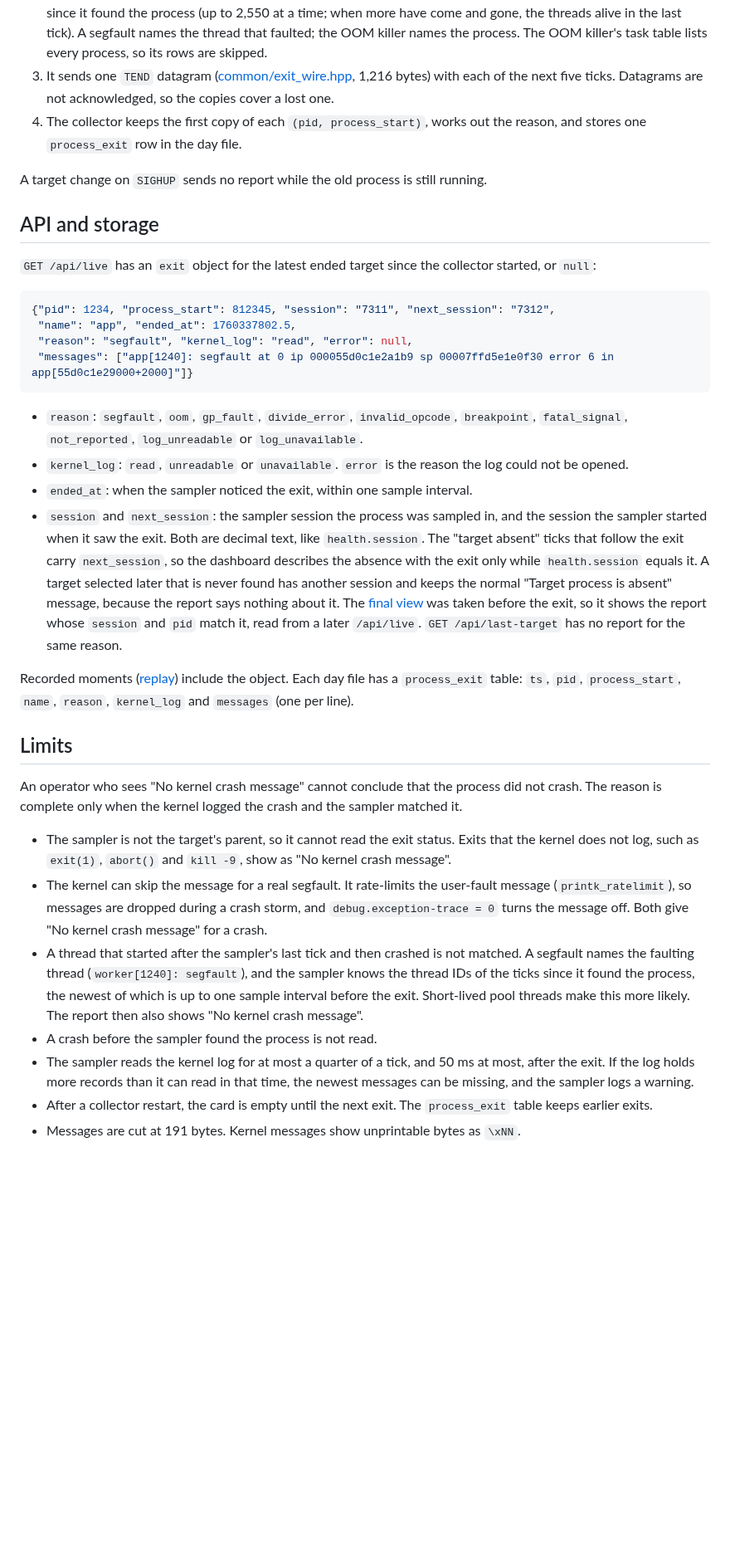
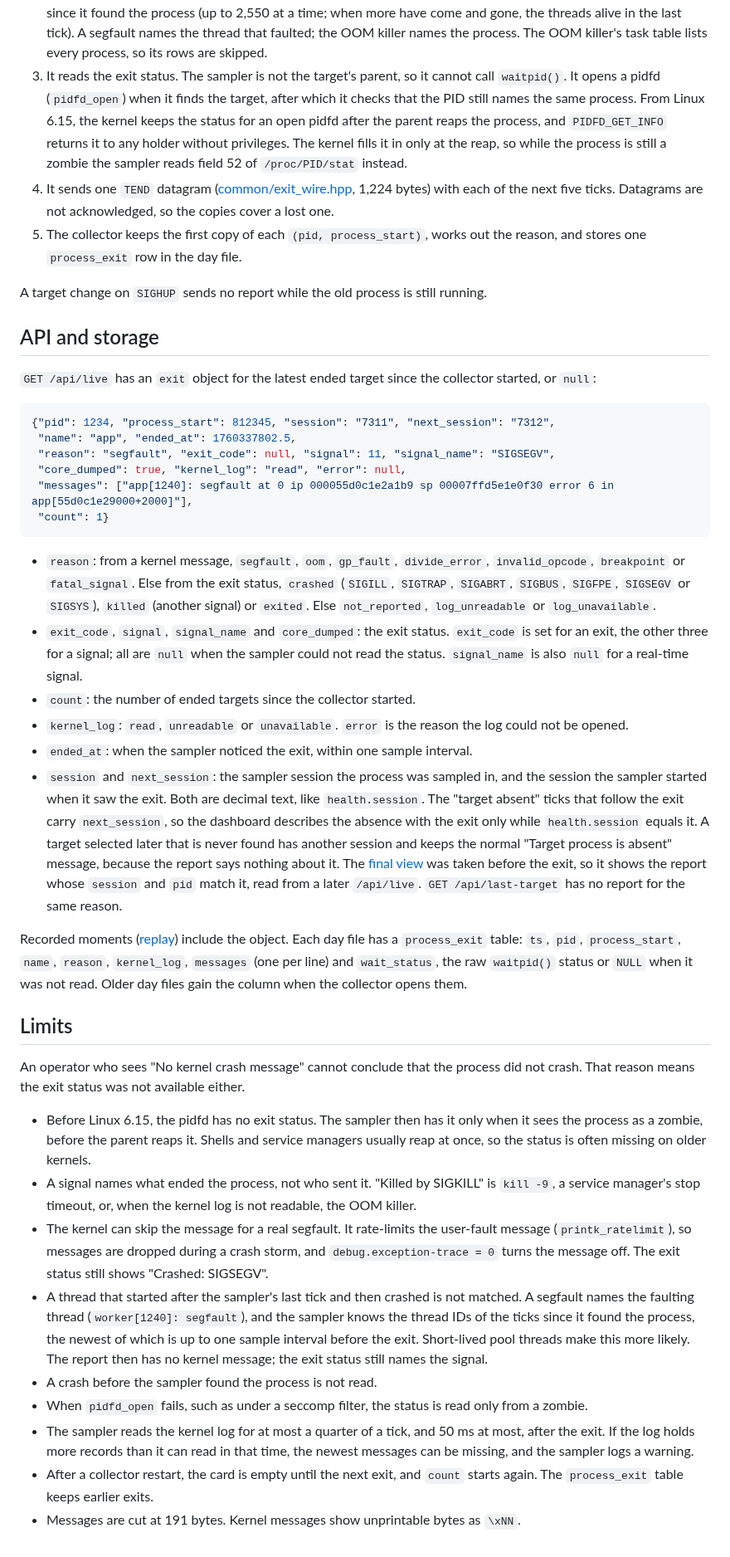
Before and after one commit to breakbadsp/triangulator, a Markdown page: docs/process-exit.md, the part around one of its changes. Shown at 83% size. Rendered like a GitHub page; blank space fills up the shorter version.

````diff
--- a/docs/process-exit.md
+++ b/docs/process-exit.md
@@ -56,10 +85,18 @@ flowchart LR
    gone, the threads alive in the last tick). A segfault names the thread that faulted; the OOM killer names the
    process. The OOM killer's task table lists every process, so its rows are
    skipped.
-3. It sends one `TEND` datagram ([common/exit_wire.hpp](../common/exit_wire.hpp),
-   1,216 bytes) with each of the next five ticks. Datagrams are not
+3. It reads the exit status. The sampler is not the target's parent, so it
+   cannot call `waitpid()`. It opens a pidfd (`pidfd_open`) when it finds the
+   target, after which it checks that the PID still names the same process.
+   From Linux 6.15, the kernel keeps the status for an open pidfd after the
+   parent reaps the process, and `PIDFD_GET_INFO` returns it to any holder
+   without privileges. The kernel fills it in only at the reap, so while the
+   process is still a zombie the sampler reads field 52 of `/proc/PID/stat`
+   instead.
+4. It sends one `TEND` datagram ([common/exit_wire.hpp](../common/exit_wire.hpp),
+   1,224 bytes) with each of the next five ticks. Datagrams are not
    acknowledged, so the copies cover a lost one.
-4. The collector keeps the first copy of each `(pid, process_start)`, works
+5. The collector keeps the first copy of each `(pid, process_start)`, works
    out the reason, and stores one `process_exit` row in the day file.
 
 A target change on `SIGHUP` sends no report while the old process is still
@@ -73,13 +110,22 @@ collector started, or `null`:
 ```json
 {"pid": 1234, "process_start": 812345, "session": "7311", "next_session": "7312",
  "name": "app", "ended_at": 1760337802.5,
- "reason": "segfault", "kernel_log": "read", "error": null,
- "messages": ["app[1240]: segfault at 0 ip 000055d0c1e2a1b9 sp 00007ffd5e1e0f30 error 6 in app[55d0c1e29000+2000]"]}
+ "reason": "segfault", "exit_code": null, "signal": 11, "signal_name": "SIGSEGV",
+ "core_dumped": true, "kernel_log": "read", "error": null,
+ "messages": ["app[1240]: segfault at 0 ip 000055d0c1e2a1b9 sp 00007ffd5e1e0f30 error 6 in app[55d0c1e29000+2000]"],
+ "count": 1}
 ```
 
-- `reason`: `segfault`, `oom`, `gp_fault`, `divide_error`, `invalid_opcode`,
-  `breakpoint`, `fatal_signal`, `not_reported`, `log_unreadable` or
-  `log_unavailable`.
+- `reason`: from a kernel message, `segfault`, `oom`, `gp_fault`,
+  `divide_error`, `invalid_opcode`, `breakpoint` or `fatal_signal`. Else from
+  the exit status, `crashed` (`SIGILL`, `SIGTRAP`, `SIGABRT`, `SIGBUS`,
+  `SIGFPE`, `SIGSEGV` or `SIGSYS`), `killed` (another signal) or `exited`.
+  Else `not_reported`, `log_unreadable` or `log_unavailable`.
+- `exit_code`, `signal`, `signal_name` and `core_dumped`: the exit status.
+  `exit_code` is set for an exit, the other three for a signal; all are
+  `null` when the sampler could not read the status. `signal_name` is also
+  `null` for a real-time signal.
+- `count`: the number of ended targets since the collector started.
 - `kernel_log`: `read`, `unreadable` or `unavailable`. `error` is the reason the
   log could not be opened.
 - `ended_at`: when the sampler noticed the exit, within one sample interval.
@@ -97,33 +143,40 @@ collector started, or `null`:
 
 Recorded moments ([replay](collector-reference.md#historical-process-inspection))
 include the object. Each day file has a `process_exit` table: `ts`, `pid`,
-`process_start`, `name`, `reason`, `kernel_log` and `messages` (one per line).
+`process_start`, `name`, `reason`, `kernel_log`, `messages` (one per line) and
+`wait_status`, the raw `waitpid()` status or `NULL` when it was not read.
+Older day files gain the column when the collector opens them.
 
 ## Limits
 
 An operator who sees "No kernel crash message" cannot conclude that the process
-did not crash. The reason is complete only when the kernel logged the crash and
-the sampler matched it.
+did not crash. That reason means the exit status was not available either.
 
-- The sampler is not the target's parent, so it cannot read the exit status.
-  Exits that the kernel does not log, such as `exit(1)`, `abort()` and
-  `kill -9`, show as "No kernel crash message".
+- Before Linux 6.15, the pidfd has no exit status. The sampler then has it
+  only when it sees the process as a zombie, before the parent reaps it.
+  Shells and service managers usually reap at once, so the status is often
+  missing on older kernels.
+- A signal names what ended the process, not who sent it. "Killed by SIGKILL"
+  is `kill -9`, a service manager's stop timeout, or, when the kernel log is
+  not readable, the OOM killer.
 - The kernel can skip the message for a real segfault. It rate-limits the
   user-fault message (`printk_ratelimit`), so messages are dropped during a
-  crash storm, and `debug.exception-trace = 0` turns the message off. Both give
-  "No kernel crash message" for a crash.
+  crash storm, and `debug.exception-trace = 0` turns the message off. The
+  exit status still shows "Crashed: SIGSEGV".
 - A thread that started after the sampler's last tick and then crashed is not
   matched. A segfault names the faulting thread (`worker[1240]: segfault`), and
   the sampler knows the thread IDs of the ticks since it found the process, the
   newest of which is up to one sample interval before the exit. Short-lived
-  pool threads make this more likely. The report then also shows "No kernel
-  crash message".
+  pool threads make this more likely. The report then has no kernel message;
+  the exit status still names the signal.
 - A crash before the sampler found the process is not read.
+- When `pidfd_open` fails, such as under a seccomp filter, the status is read
+  only from a zombie.
 - The sampler reads the kernel log for at most a quarter of a tick, and 50 ms
   at most, after the exit. If the log holds more records than it can read in
   that time, the newest messages can be missing, and the sampler logs a
   warning.
-- After a collector restart, the card is empty until the next exit. The
-  `process_exit` table keeps earlier exits.
+- After a collector restart, the card is empty until the next exit, and
+  `count` starts again. The `process_exit` table keeps earlier exits.
 - Messages are cut at 191 bytes. Kernel messages show unprintable bytes as
   `\xNN`.
````
Also changed, not shown: other parts of docs/process-exit.md (+36 -7 lines), docs/contextual-help-design.md (+1 -1 lines), docs/qa/test-cases.md (+17 -11 lines), docs/screenshots/exit-status-folded.png (added), docs/screenshots/exit-status-open.png (added), 2 other files.
